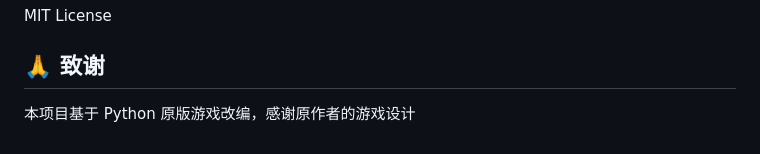
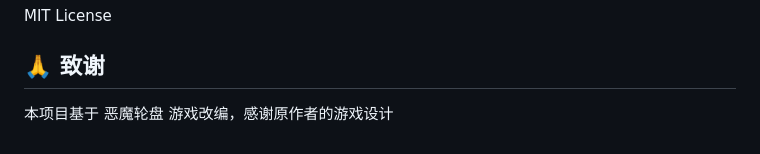
Before and after one commit to bwwq/fate-roulette, a Markdown page: README.md, the part around the change. GitHub-like rendering.

```diff
--- a/README.md
+++ b/README.md
@@ -139,4 +139,4 @@ MIT License
 
 ## 🙏 致谢
 
-本项目基于 Python 原版游戏改编，感谢原作者的游戏设计
+本项目基于 恶魔轮盘 游戏改编，感谢原作者的游戏设计
```
